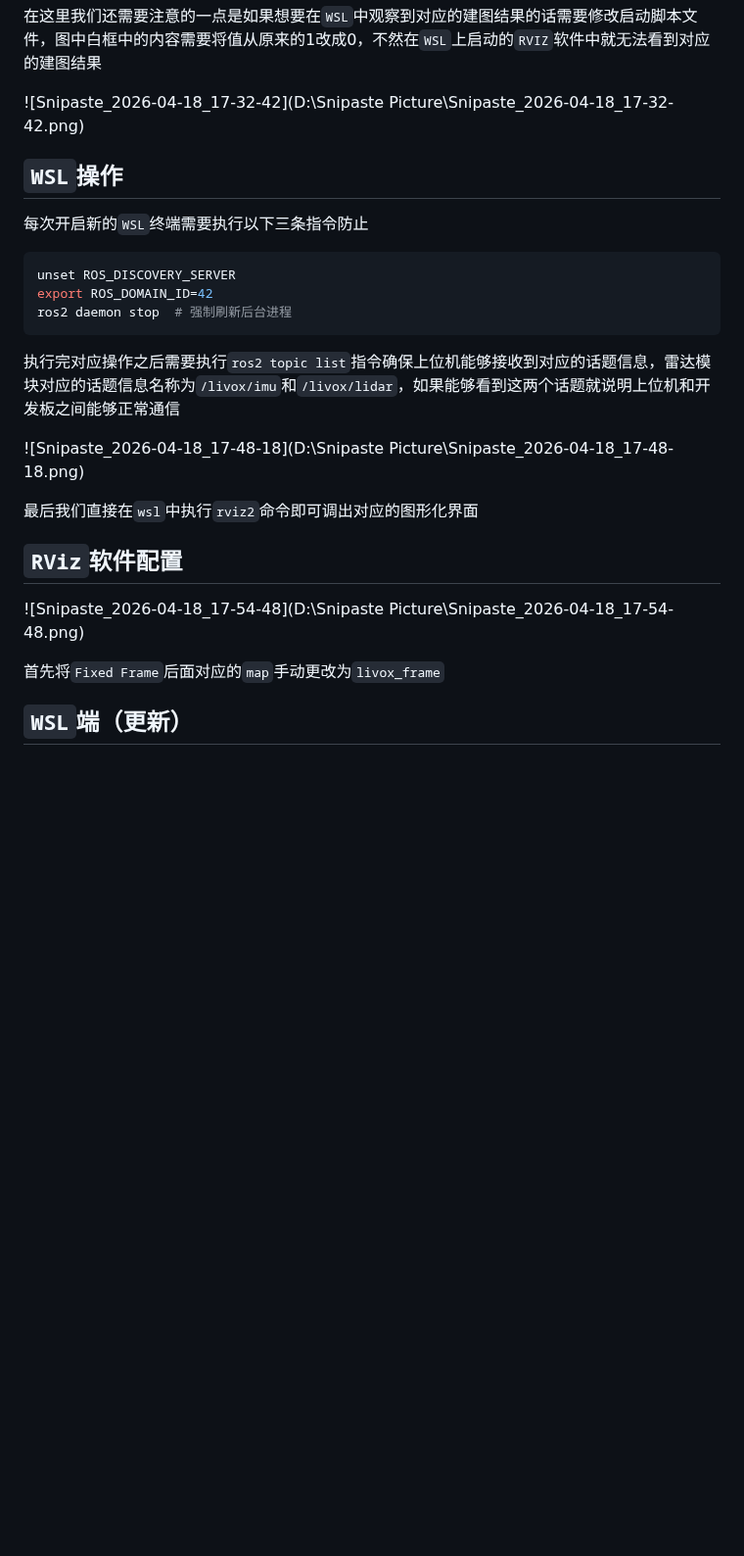
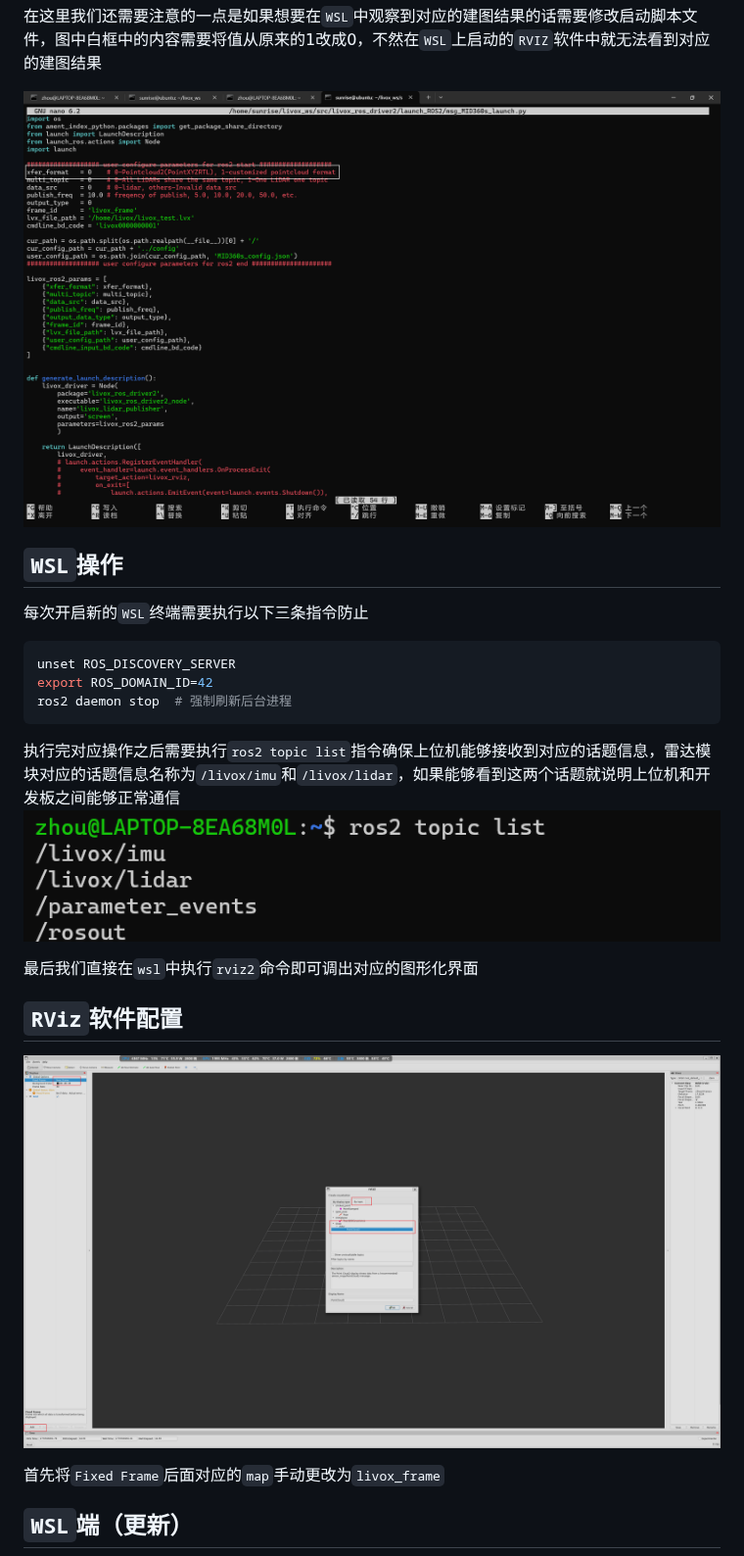
Before and after one commit to z2034831520/ZX_Obsidian, a Markdown page: MID-360s雷达操作手册.md, the part around the change. Shown at 98% size. GitHub-like rendering; pictures changed too: assets/MID-360s雷达操作手册/file-20260502203707801.png (added), assets/MID-360s雷达操作手册/file-20260502203738397.png (added), assets/MID-360s雷达操作手册/file-20260502203755292.png (added); blank space fills up the shorter version.

Commit message:
vault backup: 2026-05-02 20:39:12

````diff
--- a/MID-360s雷达操作手册.md
+++ b/MID-360s雷达操作手册.md
@@ -83,8 +83,7 @@ ros2 launch livox_ros_driver2 msg_MID360s_launch.py
 
 在这里我们还需要注意的一点是如果想要在`WSL`中观察到对应的建图结果的话需要修改启动脚本文件，图中白框中的内容需要将值从原来的1改成0，不然在`WSL`上启动的`RVIZ`软件中就无法看到对应的建图结果
 
-![Snipaste_2026-04-18_17-32-42](D:\Snipaste Picture\Snipaste_2026-04-18_17-32-42.png)
-
+![](assets/MID-360s雷达操作手册/file-20260502203707801.png)
 ## `WSL`操作
 
 每次开启新的`WSL`终端需要执行以下三条指令防止
@@ -96,14 +95,13 @@ ros2 daemon stop  # 强制刷新后台进程
 ```
 
 执行完对应操作之后需要执行`ros2 topic list`指令确保上位机能够接收到对应的话题信息，雷达模块对应的话题信息名称为`/livox/imu`和`/livox/lidar`，如果能够看到这两个话题就说明上位机和开发板之间能够正常通信
-
-![Snipaste_2026-04-18_17-48-18](D:\Snipaste Picture\Snipaste_2026-04-18_17-48-18.png)
+![](assets/MID-360s雷达操作手册/file-20260502203738397.png)
 
 最后我们直接在`wsl`中执行`rviz2`命令即可调出对应的图形化界面
 
 ## `RViz`软件配置
 
-![Snipaste_2026-04-18_17-54-48](D:\Snipaste Picture\Snipaste_2026-04-18_17-54-48.png)
+![](assets/MID-360s雷达操作手册/file-20260502203755292.png)
 
 首先将`Fixed Frame`后面对应的`map`手动更改为`livox_frame`
 
````
